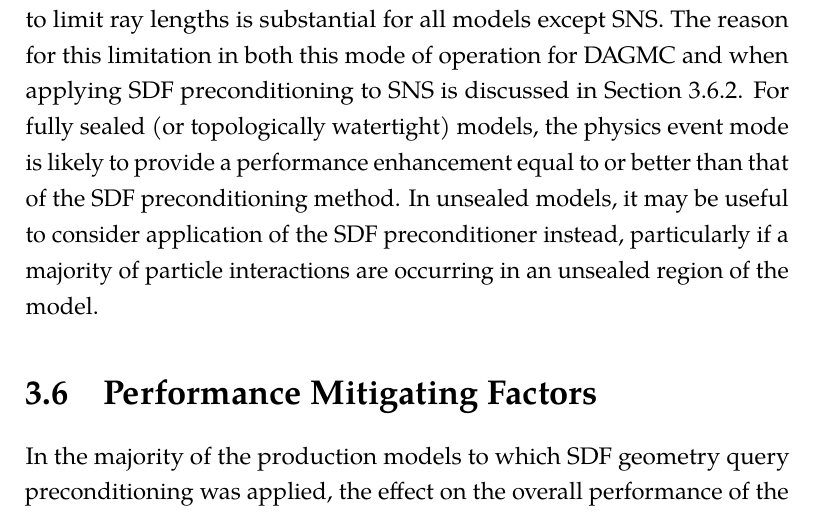
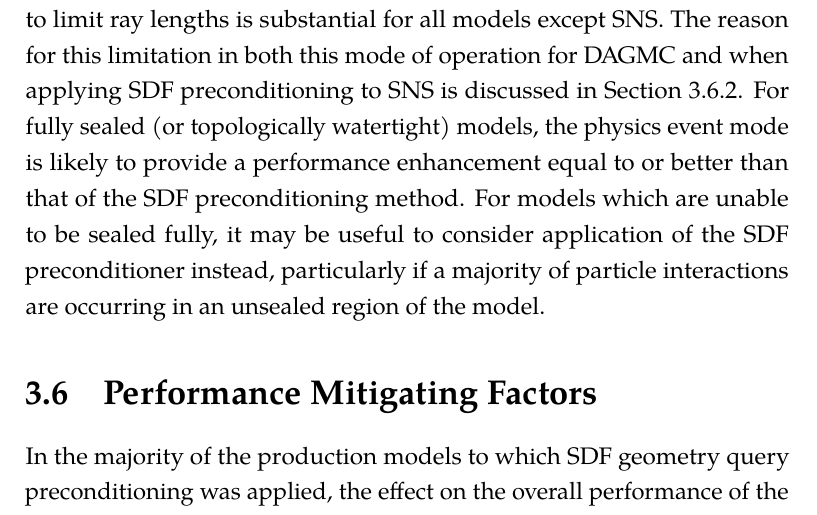
Before and after one commit to pshriwise/dissertation, a LaTeX thesis (document/dissertation.tex, which reads document/chapters/03-sdf_preconditioner.tex): part of page 102 of 209, cut so that both start at the same text. Compiled offline with pdfLaTeX.

Commit message:
Rewording for clarity.

```diff
--- a/document/chapters/03-sdf_preconditioner.tex
+++ b/document/chapters/03-sdf_preconditioner.tex
@@ -1274,9 +1274,10 @@ in both this mode of operation for DAGMC and when applying SDF preconditioning
 to SNS is discussed in Section \ref{subsec:sdf_util_model_limits}. For fully
 sealed (or topologically watertight) models, the physics event mode is likely to
 provide a performance enhancement equal to or better than that of the SDF
-preconditioning method. In unsealed models, it may be useful to consider
-application of the SDF preconditioner instead, particularly if a majority of
-particle interactions are occurring in an unsealed region of the model.
+preconditioning method. For models which are unable to be sealed fully, it may
+be useful to consider application of the SDF preconditioner instead,
+particularly if a majority of particle interactions are occurring in an unsealed
+region of the model.
 
 %% The SDF also has the potential to avoid lost particles in certain scenarios. In its
 %% standard operation, DAGMC requires that a surface intersection be found for each
```
